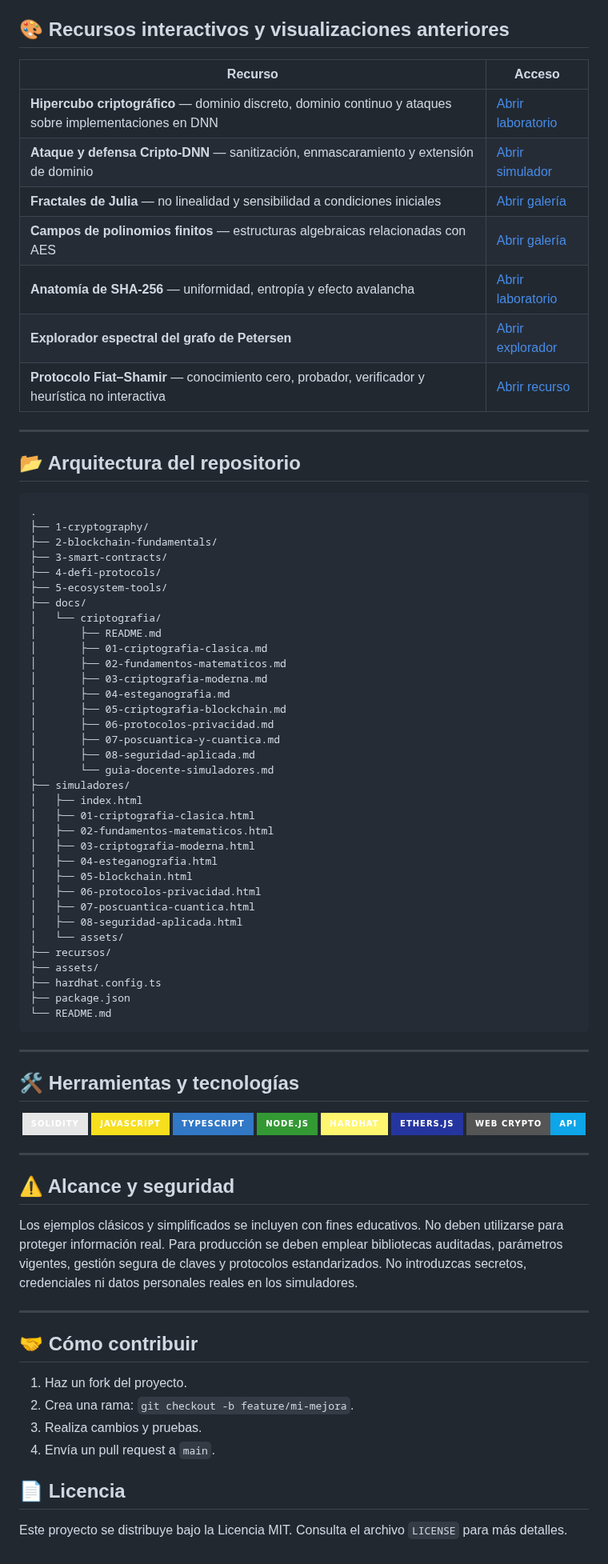
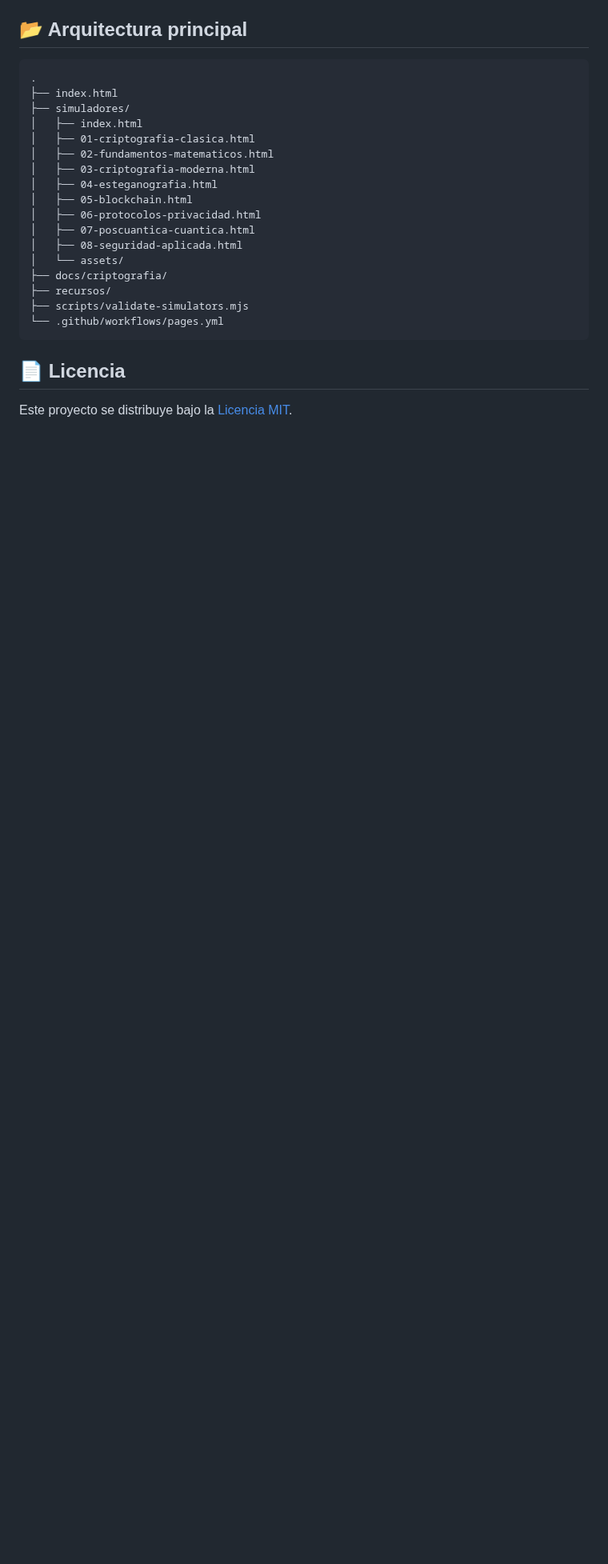
Before and after one commit to sgevatschnaider/CriptografiayBlockchain, a Markdown page: README.md, the part around one of its changes. Shown at 80% size. GitHub-like rendering; badges without logos; blank space fills up the shorter version.

````diff
--- a/README.md
+++ b/README.md
@@ -122,38 +125,8 @@ Los materiales conceptuales y la mayoría de las simulaciones pueden abrirse dir
-## 🎨 Recursos interactivos y visualizaciones anteriores
-
-| Recurso | Acceso |
-|---|---|
-| **Hipercubo criptográfico** — dominio discreto, dominio continuo y ataques sobre implementaciones en DNN | [Abrir laboratorio](https://sgevatschnaider.github.io/CriptografiayBlockchain/recursos/hipercubo_criptografico.html) |
-| **Ataque y defensa Cripto-DNN** — sanitización, enmascaramiento y extensión de dominio | [Abrir simulador](https://sgevatschnaider.github.io/CriptografiayBlockchain/recursos/ataque_%20y_%20defensa.html) |
-| **Fractales de Julia** — no linealidad y sensibilidad a condiciones iniciales | [Abrir galería](https://sgevatschnaider.github.io/CriptografiayBlockchain/recursos/visualizaci%C3%B3n_%20art%C3%ADstica_julia.html) |
-| **Campos de polinomios finitos** — estructuras algebraicas relacionadas con AES | [Abrir galería](https://sgevatschnaider.github.io/CriptografiayBlockchain/recursos/visualizacion_%20artistica_polinomio%20.html) |
-| **Anatomía de SHA-256** — uniformidad, entropía y efecto avalancha | [Abrir laboratorio](https://sgevatschnaider.github.io/CriptografiayBlockchain/recursos/cryptocube.html) |
-| **Explorador espectral del grafo de Petersen** | [Abrir explorador](https://sgevatschnaider.github.io/CriptografiayBlockchain/recursos/spectral-graph-visualizer.html) |
-| **Protocolo Fiat–Shamir** — conocimiento cero, probador, verificador y heurística no interactiva | [Abrir recurso](recursos/protocolo_fiat_shamir.html) |
-
----
-
-## 📂 Arquitectura del repositorio
+## 📂 Arquitectura principal
 
 ```text
 .
-├── 1-cryptography/
-├── 2-blockchain-fundamentals/
-├── 3-smart-contracts/
-├── 4-defi-protocols/
-├── 5-ecosystem-tools/
-├── docs/
-│   └── criptografia/
-│       ├── README.md
-│       ├── 01-criptografia-clasica.md
-│       ├── 02-fundamentos-matematicos.md
-│       ├── 03-criptografia-moderna.md
-│       ├── 04-esteganografia.md
-│       ├── 05-criptografia-blockchain.md
-│       ├── 06-protocolos-privacidad.md
-│       ├── 07-poscuantica-y-cuantica.md
-│       ├── 08-seguridad-aplicada.md
-│       └── guia-docente-simuladores.md
+├── index.html
 ├── simuladores/
 │   ├── index.html
 │   ├── 01-criptografia-clasica.html
@@ -165,42 +138,12 @@ Los materiales conceptuales y la mayoría de las simulaciones pueden abrirse dir
 │   ├── 07-poscuantica-cuantica.html
 │   ├── 08-seguridad-aplicada.html
 │   └── assets/
+├── docs/criptografia/
 ├── recursos/
-├── assets/
-├── hardhat.config.ts
-├── package.json
-└── README.md
+├── scripts/validate-simulators.mjs
+└── .github/workflows/pages.yml
 ```
-
----
-
-## 🛠️ Herramientas y tecnologías
-
-<p align="center">
-  <img src="https://img.shields.io/badge/Solidity-E6E6E6?style=for-the-badge&logo=solidity&logoColor=black" alt="Solidity">
-  <img src="https://img.shields.io/badge/JavaScript-F7DF1E?style=for-the-badge&logo=javascript&logoColor=black" alt="JavaScript">
-  <img src="https://img.shields.io/badge/TypeScript-3178C6?style=for-the-badge&logo=typescript&logoColor=white" alt="TypeScript">
-  <img src="https://img.shields.io/badge/Node.js-339933?style=for-the-badge&logo=nodedotjs&logoColor=white" alt="Node.js">
-  <img src="https://img.shields.io/badge/Hardhat-FFF670?style=for-the-badge&logo=ethereum&logoColor=black" alt="Hardhat">
-  <img src="https://img.shields.io/badge/Ethers.js-2535A0?style=for-the-badge&logo=ethereum&logoColor=white" alt="Ethers.js">
-  <img src="https://img.shields.io/badge/Web%20Crypto-API-0EA5E9?style=for-the-badge&logo=googlechrome&logoColor=white" alt="Web Cryptography API">
-</p>
-
----
-
-## ⚠️ Alcance y seguridad
-
-Los ejemplos clásicos y simplificados se incluyen con fines educativos. No deben utilizarse para proteger información real. Para producción se deben emplear bibliotecas auditadas, parámetros vigentes, gestión segura de claves y protocolos estandarizados. No introduzcas secretos, credenciales ni datos personales reales en los simuladores.
-
----
-
-## 🤝 Cómo contribuir
-
-1. Haz un fork del proyecto.
-2. Crea una rama: `git checkout -b feature/mi-mejora`.
-3. Realiza cambios y pruebas.
-4. Envía un pull request a `main`.
 
 ## 📄 Licencia
 
-Este proyecto se distribuye bajo la Licencia MIT. Consulta el archivo `LICENSE` para más detalles.
+Este proyecto se distribuye bajo la [Licencia MIT](LICENSE).
````
Also changed, not shown: other parts of README.md (+75 -72 lines).
